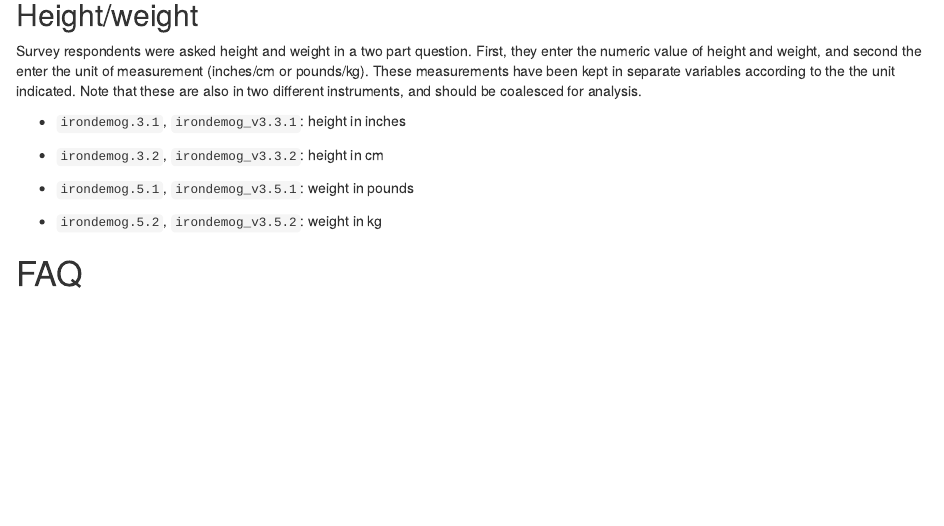
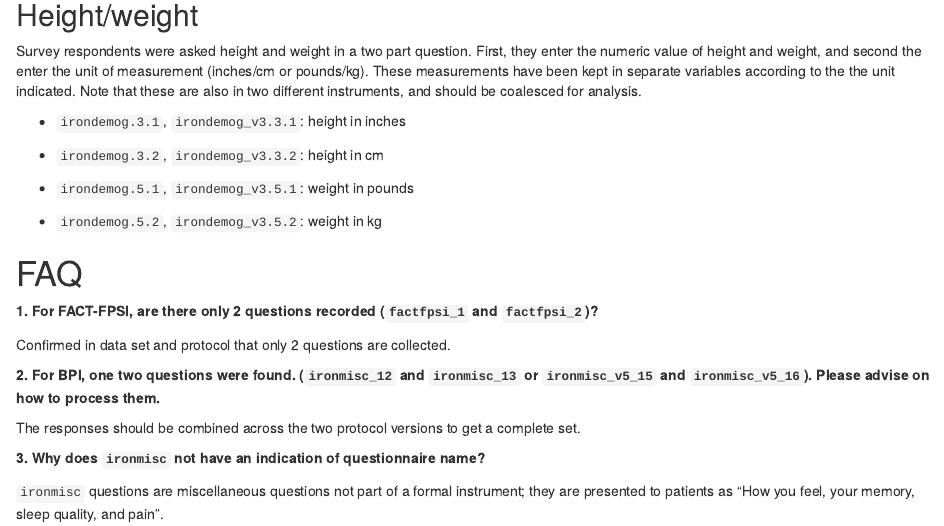
Before and after one commit to pcctc/ironer, an R Markdown document (vignettes/articles/data-documentation-proms.Rmd): the page in a window 1100 px wide, from 870 px down. Rendered offline with R 4.5, knitr and Pandoc, with nearby package versions; some code elsewhere in the file could not run offline; common packages that the code uses without loading them are loaded.

Commit message:
update proms documentation

```diff
--- a/vignettes/articles/data-documentation-proms.Rmd
+++ b/vignettes/articles/data-documentation-proms.Rmd
@@ -87,3 +87,17 @@ Note that these are also in two different instruments, and should be coalesced f
 
 
 # FAQ
+
+**1. For FACT-FPSI, are there only 2 questions recorded (`factfpsi_1` and `factfpsi_2`)?**
+
+Confirmed in data set and protocol that only 2 questions are collected.
+
+**2. For BPI, one two questions were found. (`ironmisc_12` and `ironmisc_13` or
+`ironmisc_v5_15` and `ironmisc_v5_16`). Please advise on how to process them.**
+
+The responses should be combined across the two protocol versions to get a complete set.
+
+**3. Why does `ironmisc` not have an indication of questionnaire name? **
+
+`ironmisc` questions are miscellaneous questions not part of a formal instrument; they
+are presented to patients as “How you feel, your memory, sleep quality, and pain”.
```
